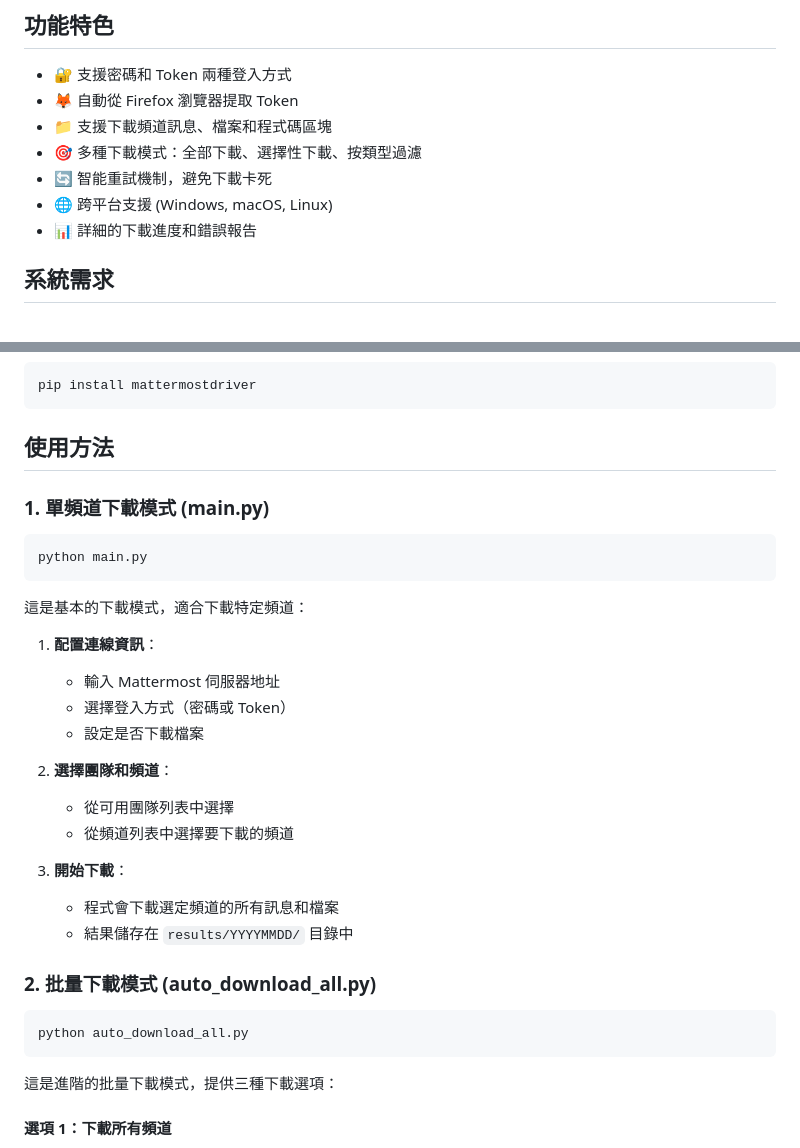
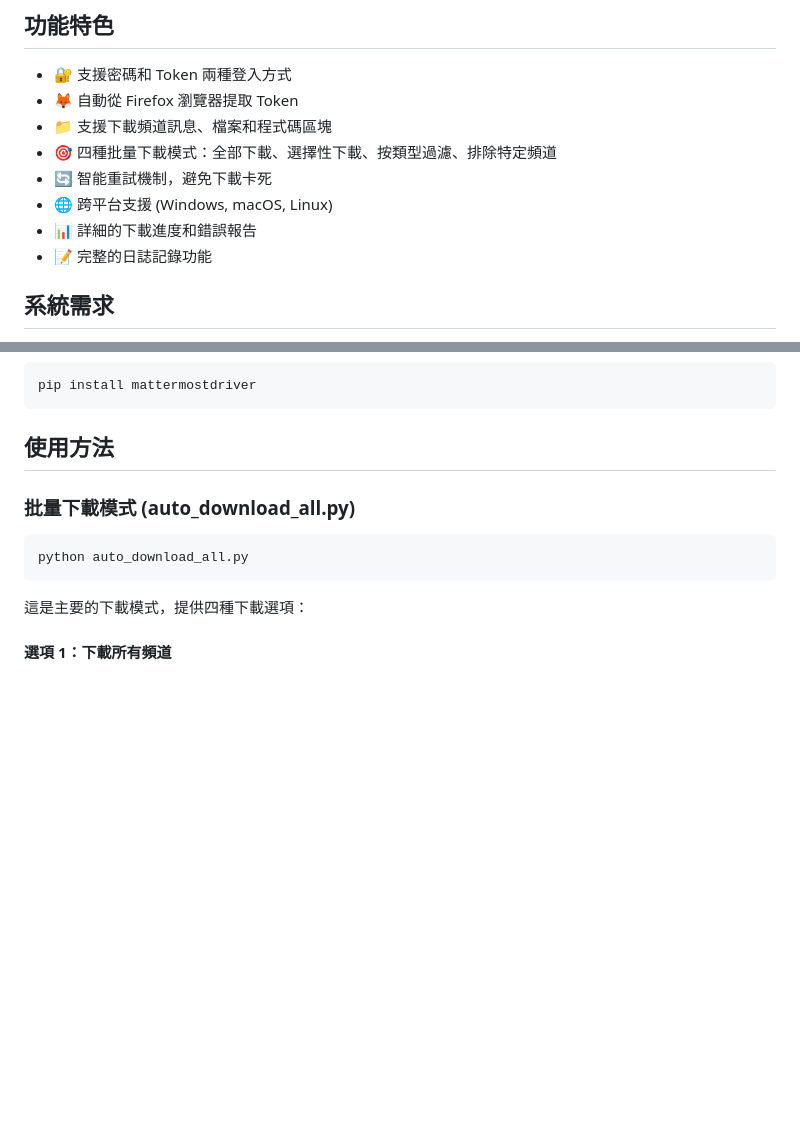
Before and after one commit to poligogo/MattermostDll, a Markdown page: README.md, 2 parts joined by grey strips. Drawn GitHub-style; blank space fills up the shorter version.

````diff
--- a/README.md
+++ b/README.md
@@ -7,10 +7,11 @@
 - 🔐 支援密碼和 Token 兩種登入方式
 - 🦊 自動從 Firefox 瀏覽器提取 Token
 - 📁 支援下載頻道訊息、檔案和程式碼區塊
-- 🎯 多種下載模式：全部下載、選擇性下載、按類型過濾
+- 🎯 四種批量下載模式：全部下載、選擇性下載、按類型過濾、排除特定頻道
 - 🔄 智能重試機制，避免下載卡死
 - 🌐 跨平台支援 (Windows, macOS, Linux)
 - 📊 詳細的下載進度和錯誤報告
+- 📝 完整的日誌記錄功能
 
 ## 系統需求
 
@@ -27,34 +28,13 @@ pip install mattermostdriver
 
 ## 使用方法
 
-### 1. 單頻道下載模式 (main.py)
-
-```bash
-python main.py
-```
-
-這是基本的下載模式，適合下載特定頻道：
-
-1. **配置連線資訊**：
-   - 輸入 Mattermost 伺服器地址
-   - 選擇登入方式（密碼或 Token）
-   - 設定是否下載檔案
-
-2. **選擇團隊和頻道**：
-   - 從可用團隊列表中選擇
-   - 從頻道列表中選擇要下載的頻道
-
-3. **開始下載**：
-   - 程式會下載選定頻道的所有訊息和檔案
-   - 結果儲存在 `results/YYYYMMDD/` 目錄中
-
-### 2. 批量下載模式 (auto_download_all.py)
+### 批量下載模式 (auto_download_all.py)
 
 ```bash
 python auto_download_all.py
 ```
 
-這是進階的批量下載模式，提供三種下載選項：
+這是主要的下載模式，提供四種下載選項：
 
 #### 選項 1：下載所有頻道
 - 下載團隊中的所有頻道
````
